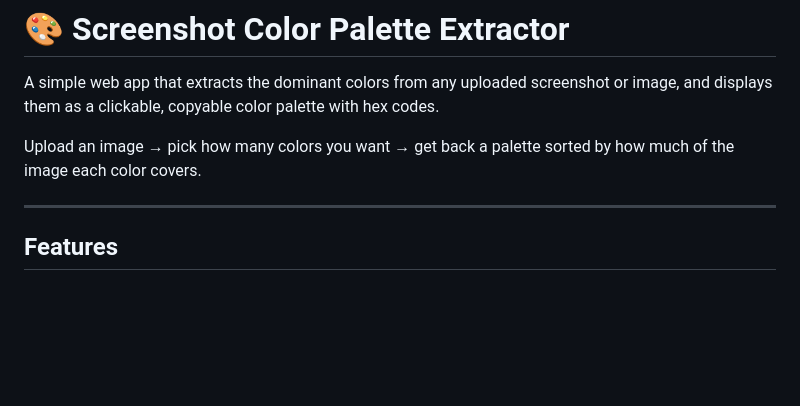
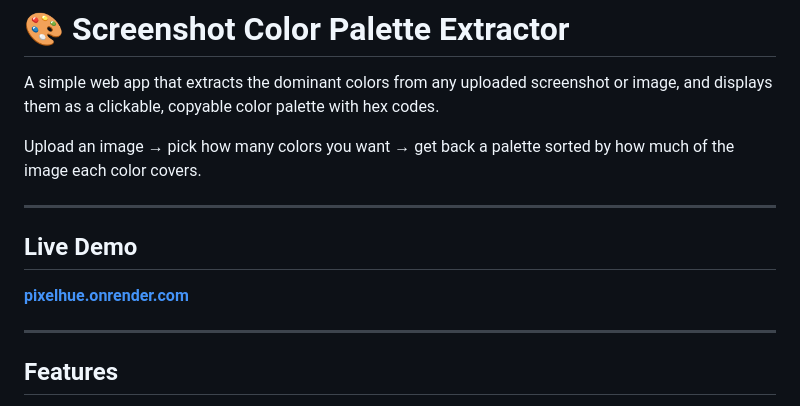
Before and after one commit to mdasaf2004-hash/pixelhue, a Markdown page: README.md, the part around the change. Rendered like a GitHub page; blank space fills up the shorter version.

Commit message:
add live demo link

```diff
--- a/README.md
+++ b/README.md
@@ -3,6 +3,12 @@
 A simple web app that extracts the dominant colors from any uploaded screenshot or image, and displays them as a clickable, copyable color palette with hex codes.
 
 Upload an image → pick how many colors you want → get back a palette sorted by how much of the image each color covers.
+
+---
+
+## Live Demo
+
+**[pixelhue.onrender.com](https://pixelhue.onrender.com/)**
 
 ---
 
```
